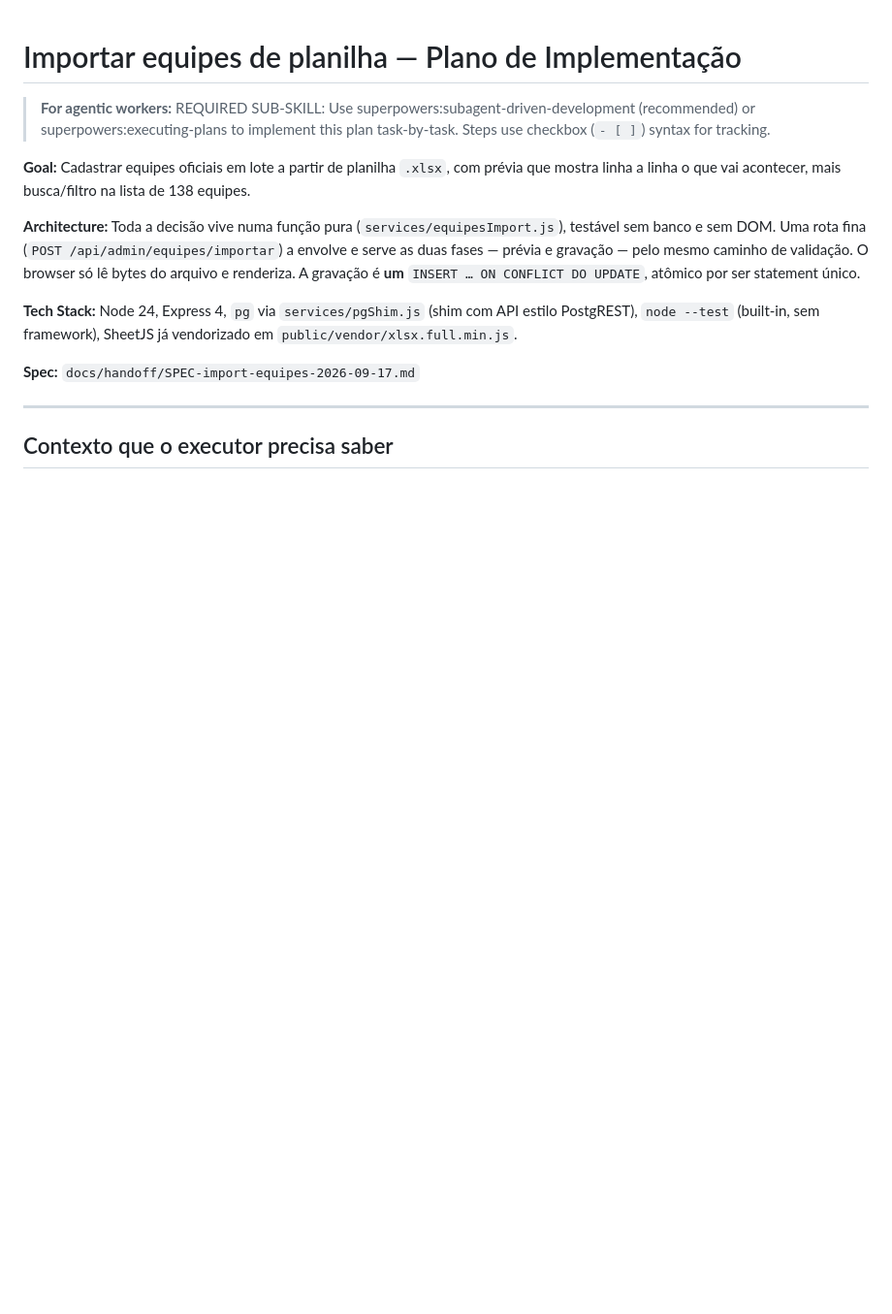
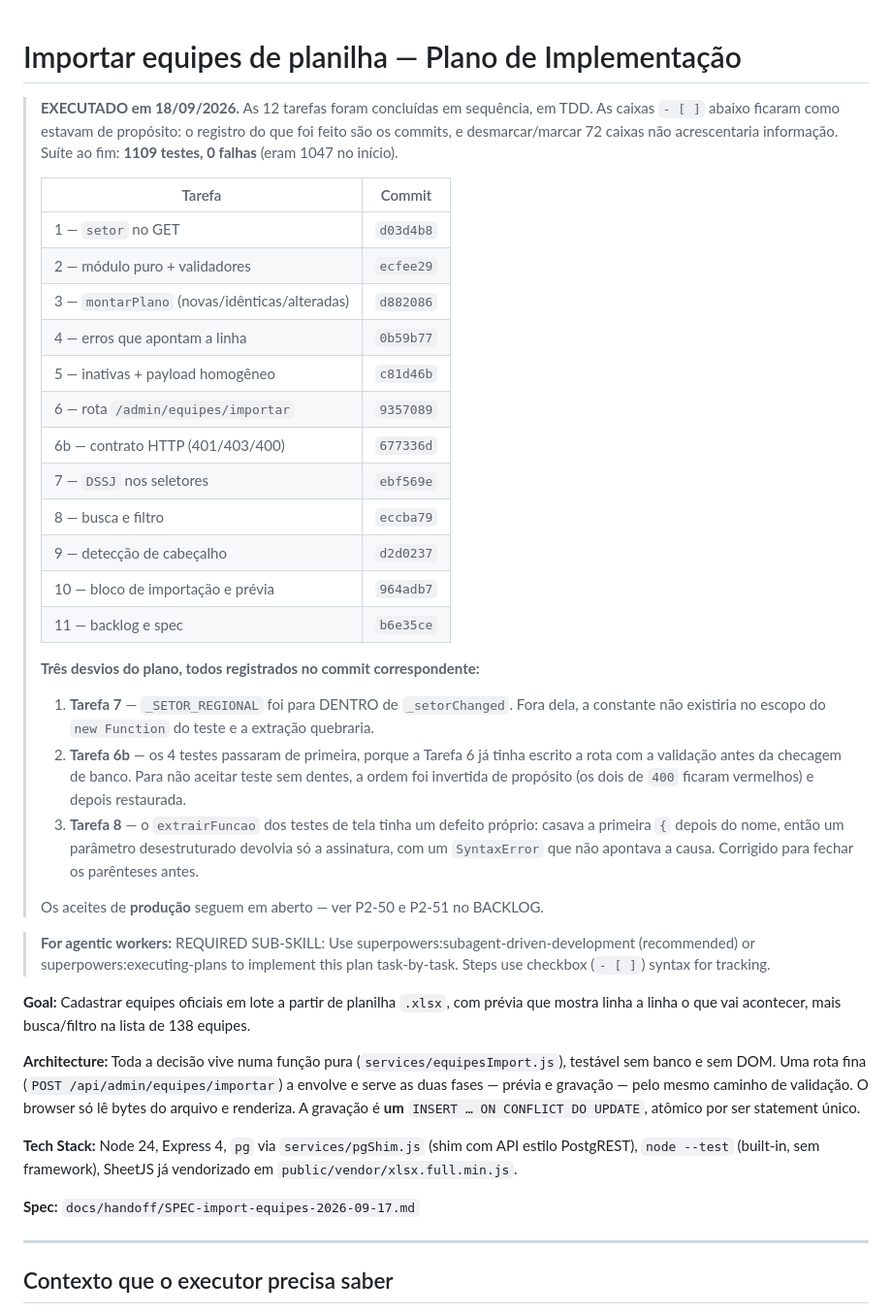
Before and after one commit to eduardochamp1/prod-stc, a Markdown page: docs/handoff/PLANO-import-equipes-2026-09-17.md, the part around the change. Shown at 97% size. Rendered like a GitHub page; blank space fills up the shorter version.

Commit message:
docs(plano): registro de execucao — 12 tarefas, commits e os 3 desvios
  Co-Authored-By: Claude Opus 5 <noreply@anthropic.com>

```diff
--- a/docs/handoff/PLANO-import-equipes-2026-09-17.md
+++ b/docs/handoff/PLANO-import-equipes-2026-09-17.md
@@ -1,4 +1,40 @@
 # Importar equipes de planilha — Plano de Implementação
+
+> **EXECUTADO em 18/09/2026.** As 12 tarefas foram concluídas em sequência, em
+> TDD. As caixas `- [ ]` abaixo ficaram como estavam de propósito: o registro do
+> que foi feito são os commits, e desmarcar/marcar 72 caixas não acrescentaria
+> informação. Suíte ao fim: **1109 testes, 0 falhas** (eram 1047 no início).
+>
+> | Tarefa | Commit |
+> |---|---|
+> | 1 — `setor` no GET | `d03d4b8` |
+> | 2 — módulo puro + validadores | `ecfee29` |
+> | 3 — `montarPlano` (novas/idênticas/alteradas) | `d882086` |
+> | 4 — erros que apontam a linha | `0b59b77` |
+> | 5 — inativas + payload homogêneo | `c81d46b` |
+> | 6 — rota `/admin/equipes/importar` | `9357089` |
+> | 6b — contrato HTTP (401/403/400) | `677336d` |
+> | 7 — `DSSJ` nos seletores | `ebf569e` |
+> | 8 — busca e filtro | `eccba79` |
+> | 9 — detecção de cabeçalho | `d2d0237` |
+> | 10 — bloco de importação e prévia | `964adb7` |
+> | 11 — backlog e spec | `b6e35ce` |
+>
+> **Três desvios do plano, todos registrados no commit correspondente:**
+>
+> 1. **Tarefa 7** — `_SETOR_REGIONAL` foi para DENTRO de `_setorChanged`. Fora
+>    dela, a constante não existiria no escopo do `new Function` do teste e a
+>    extração quebraria.
+> 2. **Tarefa 6b** — os 4 testes passaram de primeira, porque a Tarefa 6 já
+>    tinha escrito a rota com a validação antes da checagem de banco. Para não
+>    aceitar teste sem dentes, a ordem foi invertida de propósito (os dois de
+>    `400` ficaram vermelhos) e depois restaurada.
+> 3. **Tarefa 8** — o `extrairFuncao` dos testes de tela tinha um defeito
+>    próprio: casava a primeira `{` depois do nome, então um parâmetro
+>    desestruturado devolvia só a assinatura, com um `SyntaxError` que não
+>    apontava a causa. Corrigido para fechar os parênteses antes.
+>
+> Os aceites de **produção** seguem em aberto — ver P2-50 e P2-51 no BACKLOG.
 
 > **For agentic workers:** REQUIRED SUB-SKILL: Use superpowers:subagent-driven-development (recommended) or superpowers:executing-plans to implement this plan task-by-task. Steps use checkbox (`- [ ]`) syntax for tracking.
 
```
